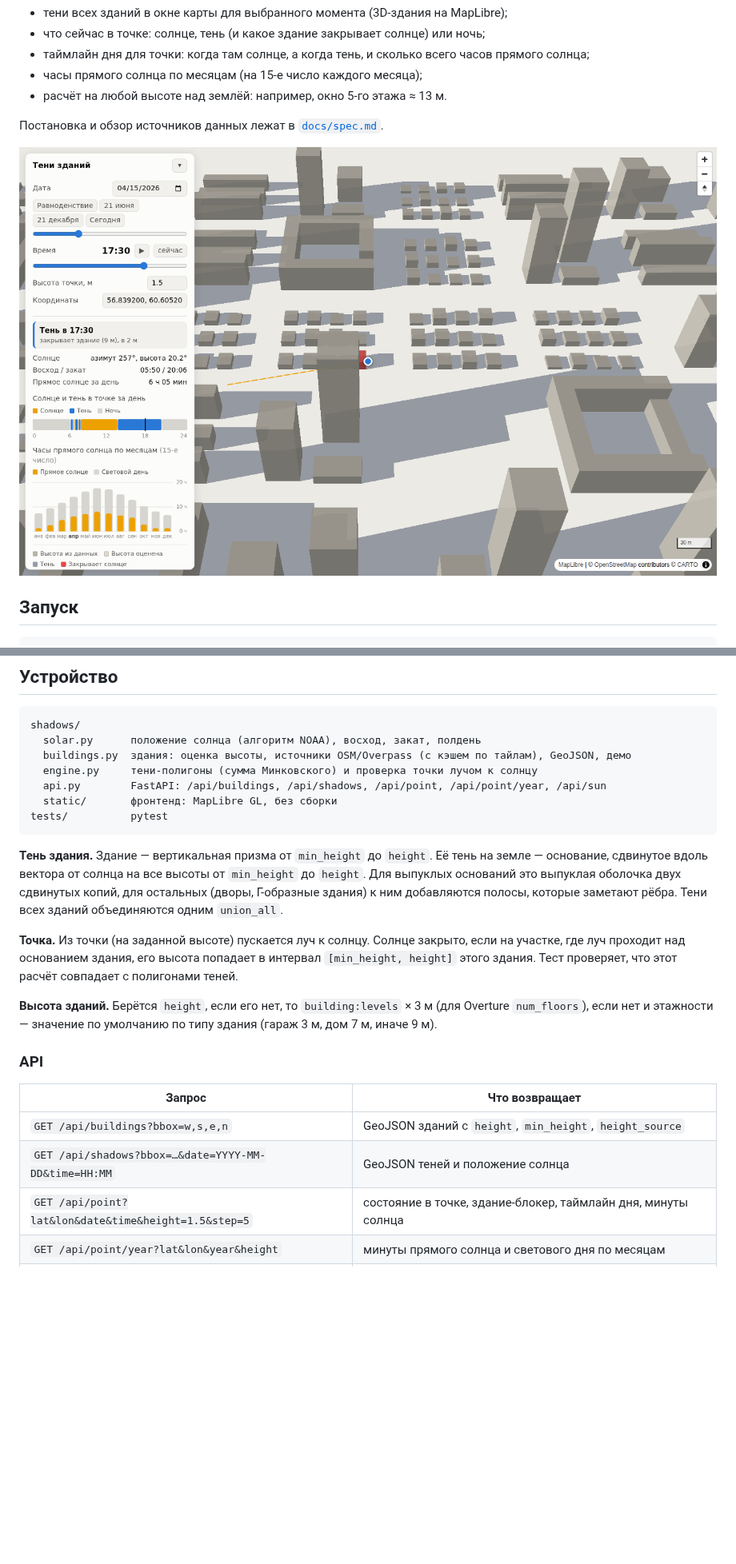
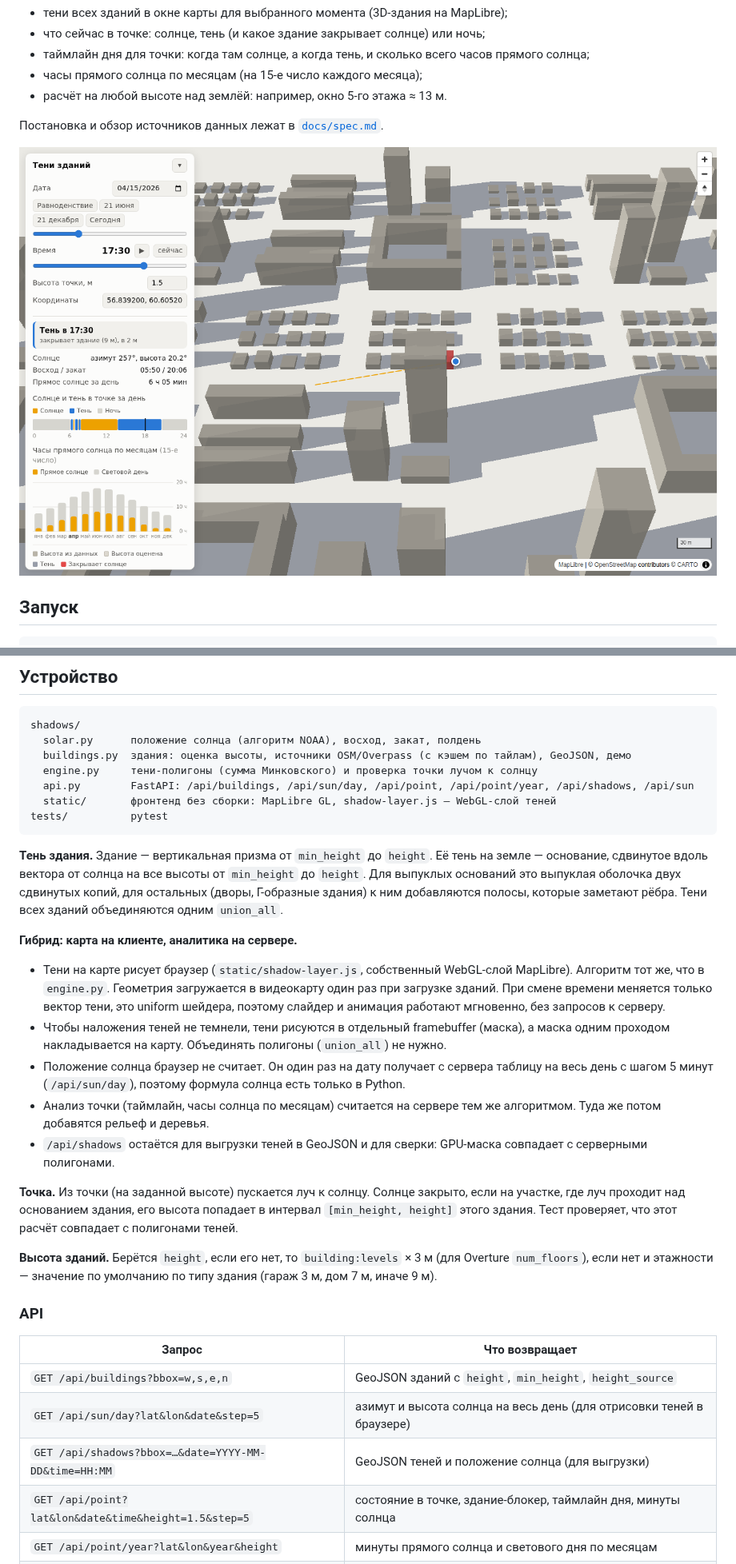
Before and after one commit to nemilya/building-shadows, a Markdown page: README.md, 2 parts joined by grey strips. Shown at 80% size. GitHub-like rendering; pictures changed too: docs/screenshot.png; blank space fills up the shorter version.

````diff
--- a/README.md
+++ b/README.md
@@ -59,12 +59,19 @@ shadows/
   solar.py      положение солнца (алгоритм NOAA), восход, закат, полдень
   buildings.py  здания: оценка высоты, источники OSM/Overpass (с кэшем по тайлам), GeoJSON, демо
   engine.py     тени-полигоны (сумма Минковского) и проверка точки лучом к солнцу
-  api.py        FastAPI: /api/buildings, /api/shadows, /api/point, /api/point/year, /api/sun
-  static/       фронтенд: MapLibre GL, без сборки
+  api.py        FastAPI: /api/buildings, /api/sun/day, /api/point, /api/point/year, /api/shadows, /api/sun
+  static/       фронтенд без сборки: MapLibre GL, shadow-layer.js — WebGL-слой теней
 tests/          pytest
 ```
 
 **Тень здания.** Здание — вертикальная призма от `min_height` до `height`. Её тень на земле — основание, сдвинутое вдоль вектора от солнца на все высоты от `min_height` до `height`. Для выпуклых оснований это выпуклая оболочка двух сдвинутых копий, для остальных (дворы, Г-образные здания) к ним добавляются полосы, которые заметают рёбра. Тени всех зданий объединяются одним `union_all`.
+
+**Гибрид: карта на клиенте, аналитика на сервере.**
+- Тени на карте рисует браузер (`static/shadow-layer.js`, собственный WebGL-слой MapLibre). Алгоритм тот же, что в `engine.py`. Геометрия загружается в видеокарту один раз при загрузке зданий. При смене времени меняется только вектор тени, это uniform шейдера, поэтому слайдер и анимация работают мгновенно, без запросов к серверу.
+- Чтобы наложения теней не темнели, тени рисуются в отдельный framebuffer (маска), а маска одним проходом накладывается на карту. Объединять полигоны (`union_all`) не нужно.
+- Положение солнца браузер не считает. Он один раз на дату получает с сервера таблицу на весь день с шагом 5 минут (`/api/sun/day`), поэтому формула солнца есть только в Python.
+- Анализ точки (таймлайн, часы солнца по месяцам) считается на сервере тем же алгоритмом. Туда же потом добавятся рельеф и деревья.
+- `/api/shadows` остаётся для выгрузки теней в GeoJSON и для сверки: GPU-маска совпадает с серверными полигонами.
 
 **Точка.** Из точки (на заданной высоте) пускается луч к солнцу. Солнце закрыто, если на участке, где луч проходит над основанием здания, его высота попадает в интервал `[min_height, height]` этого здания. Тест проверяет, что этот расчёт совпадает с полигонами теней.
 
@@ -75,7 +82,8 @@ tests/          pytest
 | Запрос | Что возвращает |
 |---|---|
 | `GET /api/buildings?bbox=w,s,e,n` | GeoJSON зданий с `height`, `min_height`, `height_source` |
-| `GET /api/shadows?bbox=…&date=YYYY-MM-DD&time=HH:MM` | GeoJSON теней и положение солнца |
+| `GET /api/sun/day?lat&lon&date&step=5` | азимут и высота солнца на весь день (для отрисовки теней в браузере) |
+| `GET /api/shadows?bbox=…&date=YYYY-MM-DD&time=HH:MM` | GeoJSON теней и положение солнца (для выгрузки) |
 | `GET /api/point?lat&lon&date&time&height=1.5&step=5` | состояние в точке, здание-блокер, таймлайн дня, минуты солнца |
 | `GET /api/point/year?lat&lon&year&height` | минуты прямого солнца и светового дня по месяцам |
 | `GET /api/sun?lat&lon&date&time` | азимут и высота солнца, восход, закат |
````
Also changed, not shown: other parts of README.md (+2 -1 lines), 5 other files.
